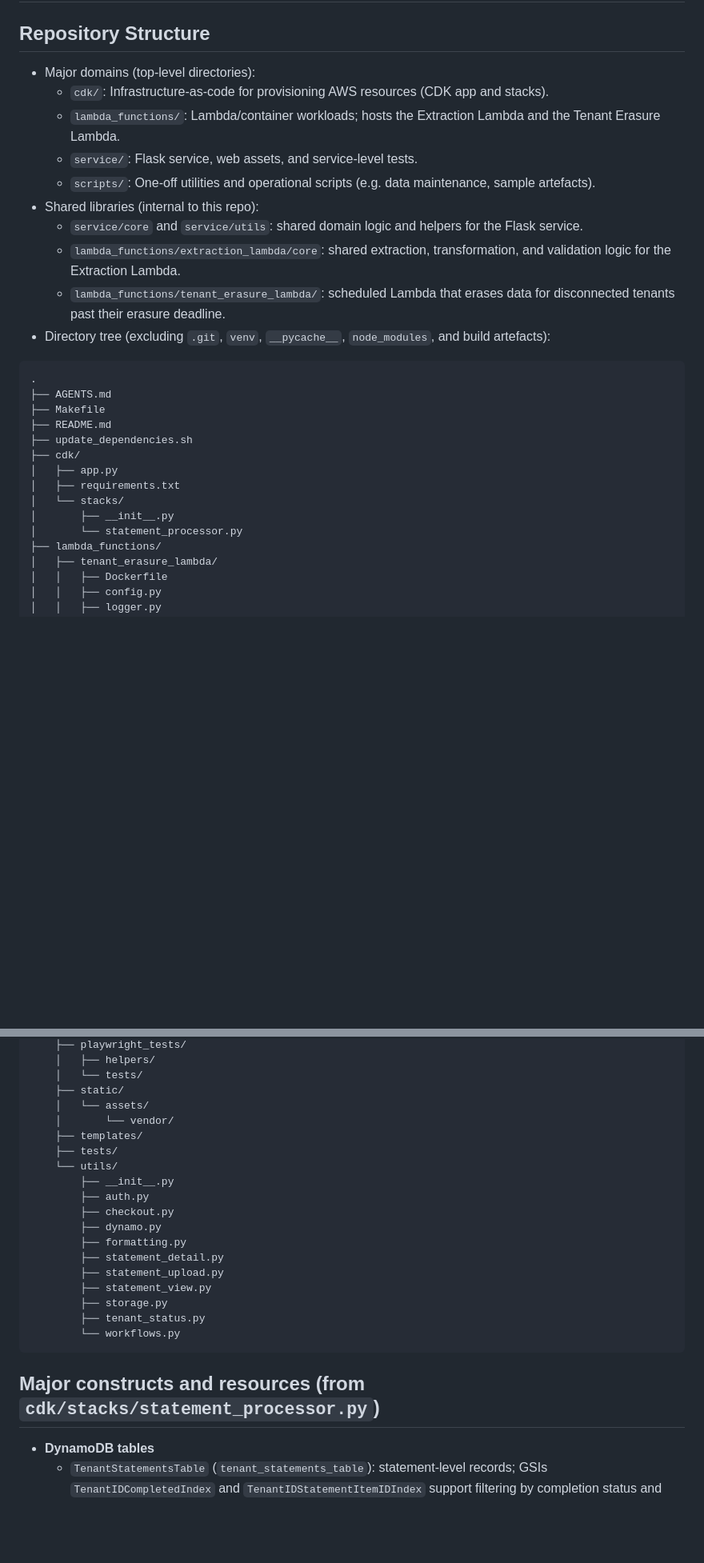
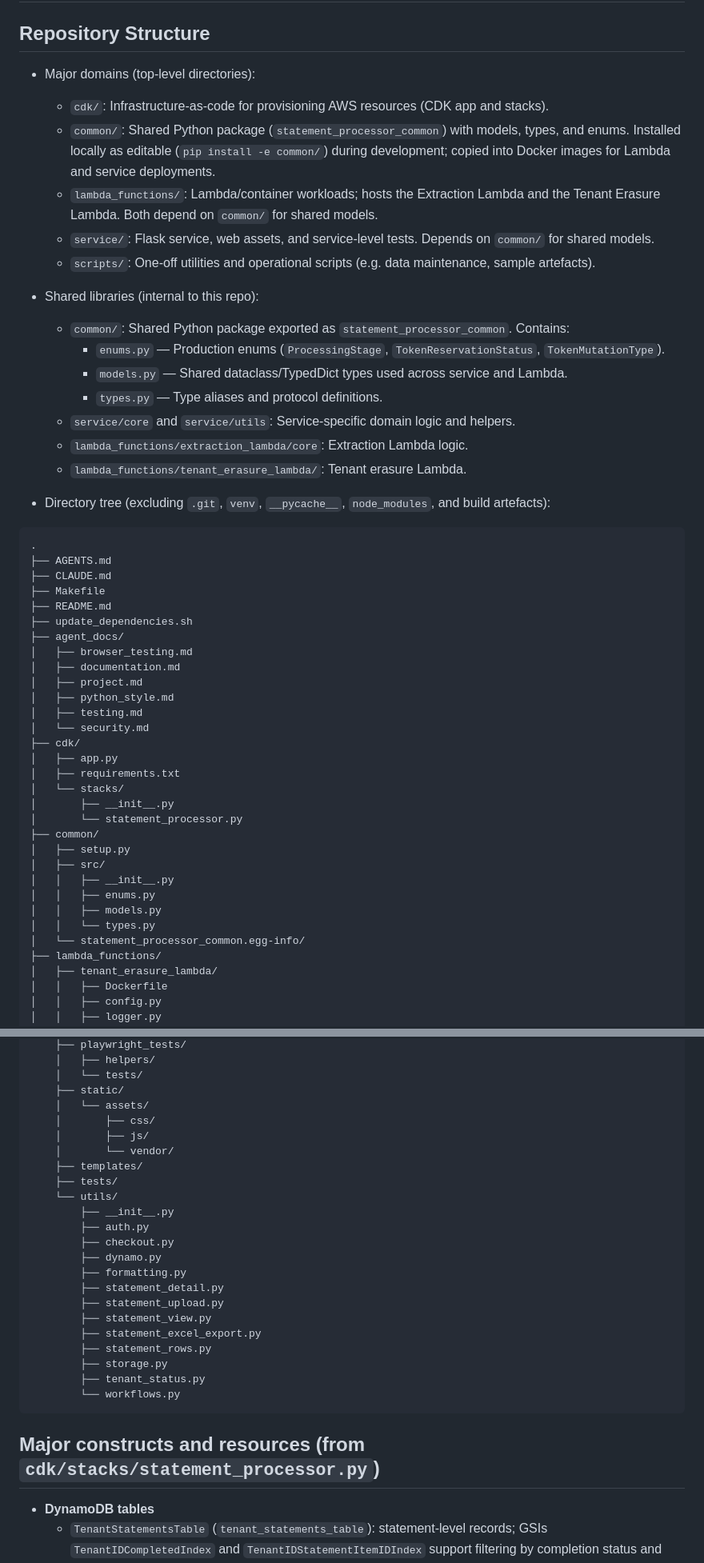
Before and after one commit to olliesaull/statement-processor, a Markdown page: README.md, 2 parts joined by grey strips. Shown at 80% size. GitHub-like rendering; blank space fills up the shorter version.

````diff
--- a/README.md
+++ b/README.md
@@ -1,28 +1,53 @@
 # Statement Processor
 
 ## Repository Structure
-- Major domains (top‑level directories):
-  - `cdk/`: Infrastructure‑as‑code for provisioning AWS resources (CDK app and stacks).
-  - `lambda_functions/`: Lambda/container workloads; hosts the Extraction Lambda and the Tenant Erasure Lambda.
-  - `service/`: Flask service, web assets, and service‑level tests.
-  - `scripts/`: One‑off utilities and operational scripts (e.g. data maintenance, sample artefacts).
+
+- Major domains (top-level directories):
+  - `cdk/`: Infrastructure-as-code for provisioning AWS resources (CDK app and stacks).
+  - `common/`: Shared Python package (`statement_processor_common`) with models, types, and enums. Installed locally as editable (`pip install -e common/`) during development; copied into Docker images for Lambda and service deployments.
+  - `lambda_functions/`: Lambda/container workloads; hosts the Extraction Lambda and the Tenant Erasure Lambda. Both depend on `common/` for shared models.
+  - `service/`: Flask service, web assets, and service-level tests. Depends on `common/` for shared models.
+  - `scripts/`: One-off utilities and operational scripts (e.g. data maintenance, sample artefacts).
+
 - Shared libraries (internal to this repo):
-  - `service/core` and `service/utils`: shared domain logic and helpers for the Flask service.
-  - `lambda_functions/extraction_lambda/core`: shared extraction, transformation, and validation logic for the Extraction Lambda.
-  - `lambda_functions/tenant_erasure_lambda/`: scheduled Lambda that erases data for disconnected tenants past their erasure deadline.
+  - `common/`: Shared Python package exported as `statement_processor_common`. Contains:
+    - `enums.py` — Production enums (`ProcessingStage`, `TokenReservationStatus`, `TokenMutationType`).
+    - `models.py` — Shared dataclass/TypedDict types used across service and Lambda.
+    - `types.py` — Type aliases and protocol definitions.
+  - `service/core` and `service/utils`: Service-specific domain logic and helpers.
+  - `lambda_functions/extraction_lambda/core`: Extraction Lambda logic.
+  - `lambda_functions/tenant_erasure_lambda/`: Tenant erasure Lambda.
+
 - Directory tree (excluding `.git`, `venv`, `__pycache__`, `node_modules`, and build artefacts):
+
 ```text
 .
 ├── AGENTS.md
+├── CLAUDE.md
 ├── Makefile
 ├── README.md
 ├── update_dependencies.sh
+├── agent_docs/
+│   ├── browser_testing.md
+│   ├── documentation.md
+│   ├── project.md
+│   ├── python_style.md
+│   ├── testing.md
+│   └── security.md
 ├── cdk/
 │   ├── app.py
 │   ├── requirements.txt
 │   └── stacks/
 │       ├── __init__.py
 │       └── statement_processor.py
+├── common/
+│   ├── setup.py
+│   ├── src/
+│   │   ├── __init__.py
+│   │   ├── enums.py
+│   │   ├── models.py
+│   │   └── types.py
+│   └── statement_processor_common.egg-info/
 ├── lambda_functions/
 │   ├── tenant_erasure_lambda/
 │   │   ├── Dockerfile
@@ -124,6 +157,8 @@
     │   └── tests/
     ├── static/
     │   └── assets/
+    │       ├── css/
+    │       ├── js/
     │       └── vendor/
     ├── templates/
     ├── tests/
@@ -136,12 +171,15 @@
         ├── statement_detail.py
         ├── statement_upload.py
         ├── statement_view.py
+        ├── statement_excel_export.py
+        ├── statement_rows.py
         ├── storage.py
         ├── tenant_status.py
         └── workflows.py
 ```
 
 ## Major constructs and resources (from `cdk/stacks/statement_processor.py`)
+
 - **DynamoDB tables**
   - `TenantStatementsTable` (`tenant_statements_table`): statement‑level records; GSIs `TenantIDCompletedIndex` and `TenantIDStatementItemIDIndex` support filtering by completion status and per‑item lookups (see inline comments).
   - ~~`TenantContactsConfigTable`~~: **Removed.** Previously stored per-contact column mappings. Now redundant because Bedrock returns self-describing statement JSON with embedded metadata (`header_mapping`, `date_format`, etc.).
````
Also changed, not shown: other parts of README.md (+276 -123 lines).
